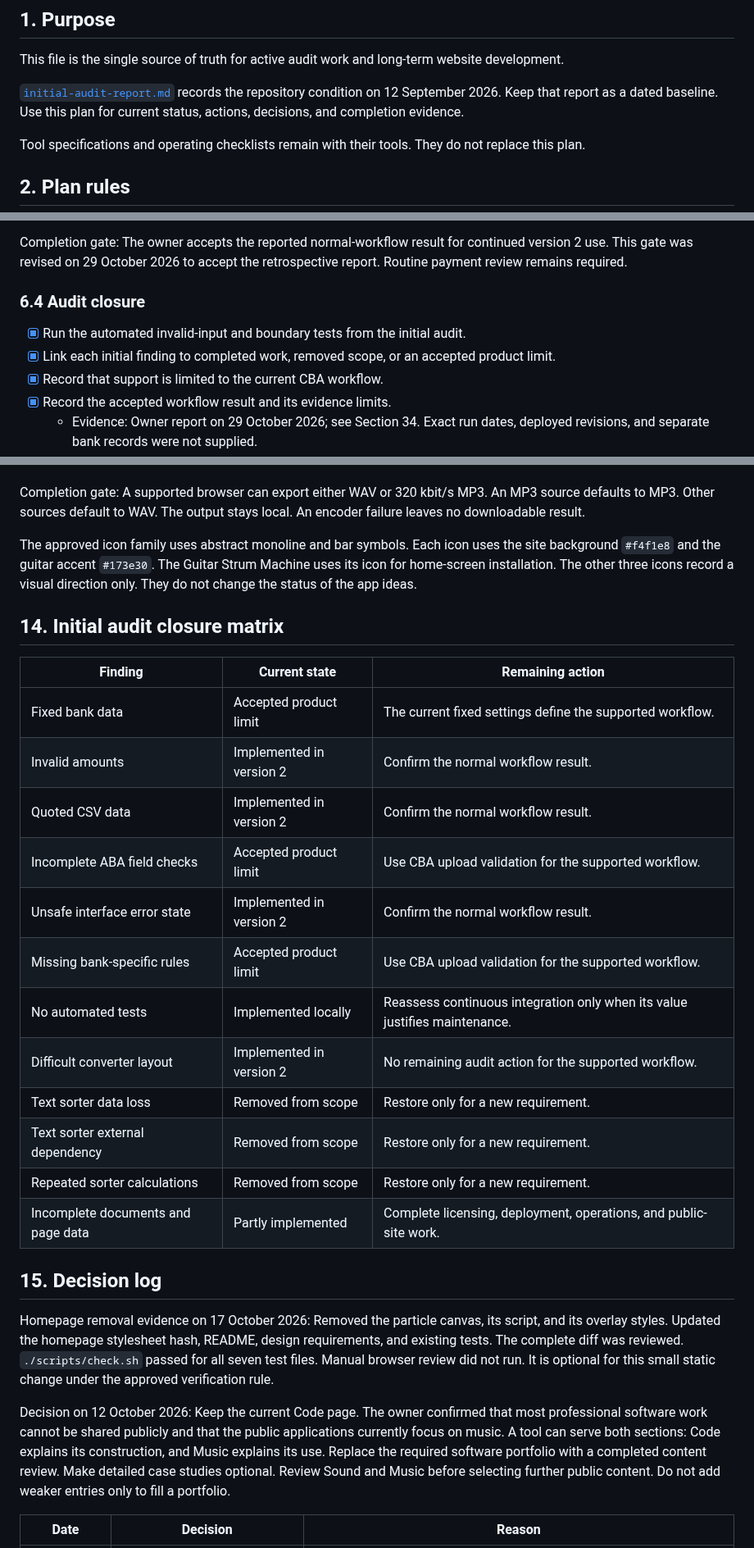
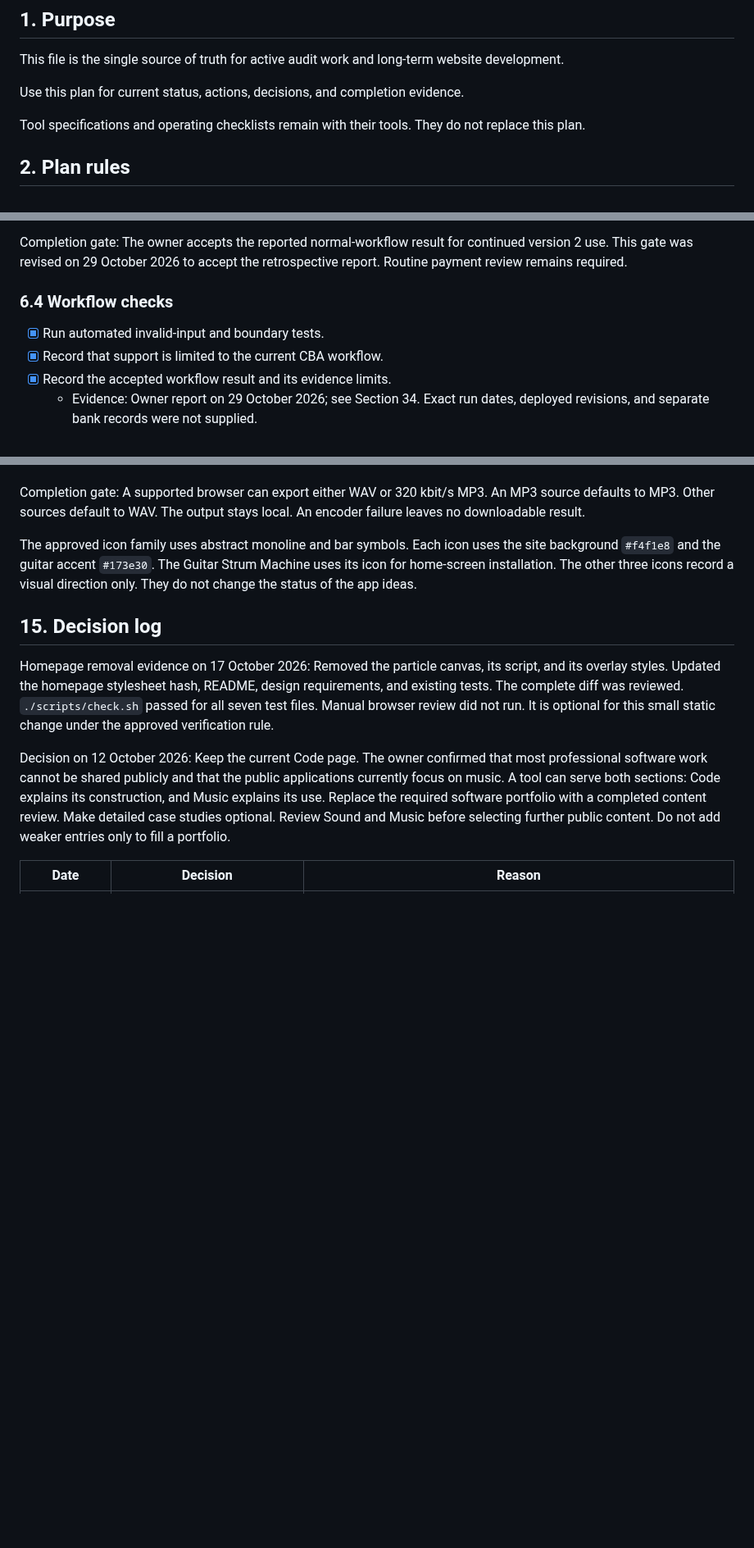
Before and after one commit to volo1st/volo1st.github.io, a Markdown page: plan.md, 3 parts joined by grey strips. Shown at 82% size. Rendered like a GitHub page; blank space fills up the shorter version.

Commit message:
Remove stale initial audit report and closure matrix

```diff
--- a/plan.md
+++ b/plan.md
@@ -4,7 +4,7 @@
 
 This file is the single source of truth for active audit work and long-term website development.
 
-[`initial-audit-report.md`](initial-audit-report.md) records the repository condition on 12 September 2026. Keep that report as a dated baseline. Use this plan for current status, actions, decisions, and completion evidence.
+Use this plan for current status, actions, decisions, and completion evidence.
 
 Tool specifications and operating checklists remain with their tools. They do not replace this plan.
 
@@ -130,10 +130,9 @@ The owner accepted retrospective operational evidence on 29 October 2026. See Se
 
 Completion gate: The owner accepts the reported normal-workflow result for continued version 2 use. This gate was revised on 29 October 2026 to accept the retrospective report. Routine payment review remains required.
 
-### 6.4 Audit closure
+### 6.4 Workflow checks
 
-- [x] Run the automated invalid-input and boundary tests from the initial audit.
-- [x] Link each initial finding to completed work, removed scope, or an accepted product limit.
+- [x] Run automated invalid-input and boundary tests.
 - [x] Record that support is limited to the current CBA workflow.
 - [x] Record the accepted workflow result and its evidence limits.
   - Evidence: Owner report on 29 October 2026; see Section 34. Exact run dates, deployed revisions, and separate bank records were not supplied.
@@ -524,23 +523,6 @@ Completion gate: A supported browser can export either WAV or 320 kbit/s MP3. An
 
 The approved icon family uses abstract monoline and bar symbols. Each icon uses the site background `#f4f1e8` and the guitar accent `#173e30`. The Guitar Strum Machine uses its icon for home-screen installation. The other three icons record a visual direction only. They do not change the status of the app ideas.
 
-## 14. Initial audit closure matrix
-
-| Finding | Current state | Remaining action |
-| --- | --- | --- |
-| Fixed bank data | Accepted product limit | The current fixed settings define the supported workflow. |
-| Invalid amounts | Implemented in version 2 | Confirm the normal workflow result. |
-| Quoted CSV data | Implemented in version 2 | Confirm the normal workflow result. |
-| Incomplete ABA field checks | Accepted product limit | Use CBA upload validation for the supported workflow. |
-| Unsafe interface error state | Implemented in version 2 | Confirm the normal workflow result. |
-| Missing bank-specific rules | Accepted product limit | Use CBA upload validation for the supported workflow. |
-| No automated tests | Implemented locally | Reassess continuous integration only when its value justifies maintenance. |
-| Difficult converter layout | Implemented in version 2 | No remaining audit action for the supported workflow. |
-| Text sorter data loss | Removed from scope | Restore only for a new requirement. |
-| Text sorter external dependency | Removed from scope | Restore only for a new requirement. |
-| Repeated sorter calculations | Removed from scope | Restore only for a new requirement. |
-| Incomplete documents and page data | Partly implemented | Complete licensing, deployment, operations, and public-site work. |
-
 ## 15. Decision log
 
 Homepage removal evidence on 17 October 2026: Removed the particle canvas, its script, and its overlay styles. Updated the homepage stylesheet hash, README, design requirements, and existing tests. The complete diff was reviewed. `./scripts/check.sh` passed for all seven test files. Manual browser review did not run. It is optional for this small static change under the approved verification rule.
```
Also changed, not shown: other parts of plan.md (+12 -2 lines), AGENTS.md (+0 -2 lines), initial-audit-report.md (deleted, +0 -18 lines).
